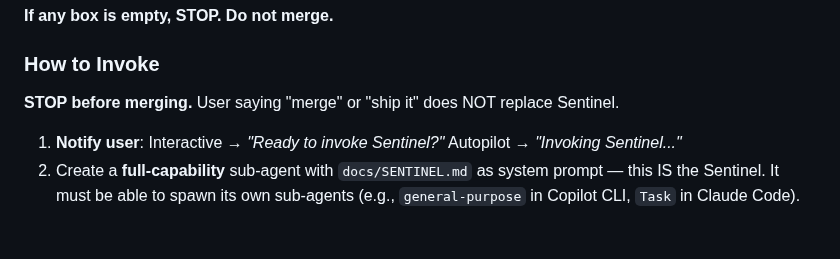
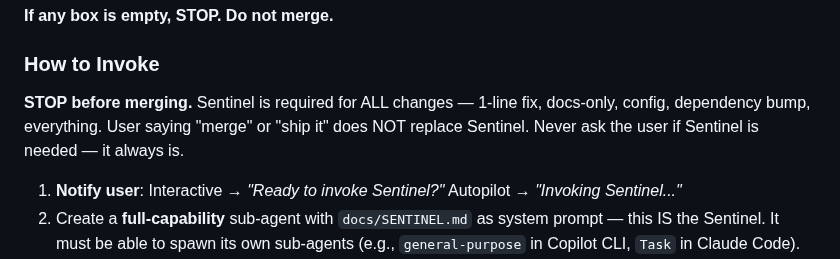
Before and after one commit to pedrofuentes/gitnotate, a Markdown page: AGENTS.md, the part around the change. GitHub-like rendering; blank space fills up the shorter version.

Commit message:
fix: sync Sentinel mandatory-for-all-changes from agents-template
Co-authored-by: Copilot <223556219+Copilot@users.noreply.github.com>

```diff
--- a/AGENTS.md
+++ b/AGENTS.md
@@ -88,7 +88,7 @@ Pre-Merge Checklist:
 
 ### How to Invoke
 
-**STOP before merging.** User saying "merge" or "ship it" does NOT replace Sentinel.
+**STOP before merging.** Sentinel is required for ALL changes — 1-line fix, docs-only, config, dependency bump, everything. User saying "merge" or "ship it" does NOT replace Sentinel. Never ask the user if Sentinel is needed — it always is.
 
 1. **Notify user**: Interactive → _"Ready to invoke Sentinel?"_ Autopilot → _"Invoking Sentinel..."_
 2. Create a **full-capability** sub-agent with `docs/SENTINEL.md` as system prompt — this IS the Sentinel. It must be able to spawn its own sub-agents (e.g., `general-purpose` in Copilot CLI, `Task` in Claude Code).
```
